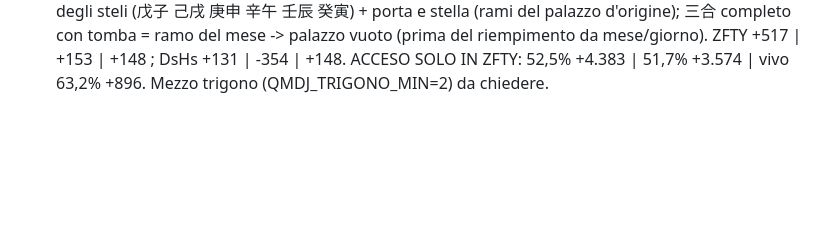
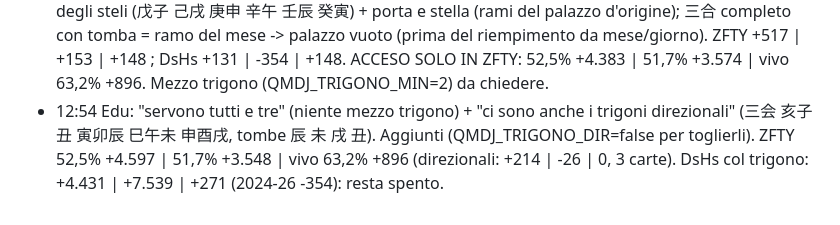
Before and after one commit to edufengshui/storico-trading, a Markdown page: RIPARTENZA_24_10_2026_S61.md, the part around the change. GitHub-like rendering; blank space fills up the shorter version.

Commit message:
RIPARTENZA S61: trigoni direzionali Co-Authored-By: Claude Opus 5.5 <noreply@anthropic.com> Claude-Session: https://claude.ai/code/session_01UUgqwAH4xVogYadbo3VLGX

```diff
--- a/RIPARTENZA_24_10_2026_S61.md
+++ b/RIPARTENZA_24_10_2026_S61.md
@@ -338,3 +338,6 @@ ACCESO 19:14 nello ZFTY: QMDJ_BIRTH_CTL='zfty' (default), QMDJ_BIRTH_CTL_WU (def
   QMDJ_TRIGONO: rami = 六仪 degli steli (戊子 己戌 庚申 辛午 壬辰 癸寅) + porta e stella (rami del palazzo d'origine); 三合 completo con
   tomba = ramo del mese -> palazzo vuoto (prima del riempimento da mese/giorno). ZFTY +517 | +153 | +148 ; DsHs +131 | -354 | +148.
   ACCESO SOLO IN ZFTY: 52,5% +4.383 | 51,7% +3.574 | vivo 63,2% +896. Mezzo trigono (QMDJ_TRIGONO_MIN=2) da chiedere.
+- 12:54 Edu: "servono tutti e tre" (niente mezzo trigono) + "ci sono anche i trigoni direzionali" (三会 亥子丑 寅卯辰 巳午未 申酉戌, tombe 辰 未 戌 丑).
+  Aggiunti (QMDJ_TRIGONO_DIR=false per toglierli). ZFTY 52,5% +4.597 | 51,7% +3.548 | vivo 63,2% +896 (direzionali: +214 | -26 | 0, 3 carte).
+  DsHs col trigono: +4.431 | +7.539 | +271 (2024-26 -354): resta spento.
```
